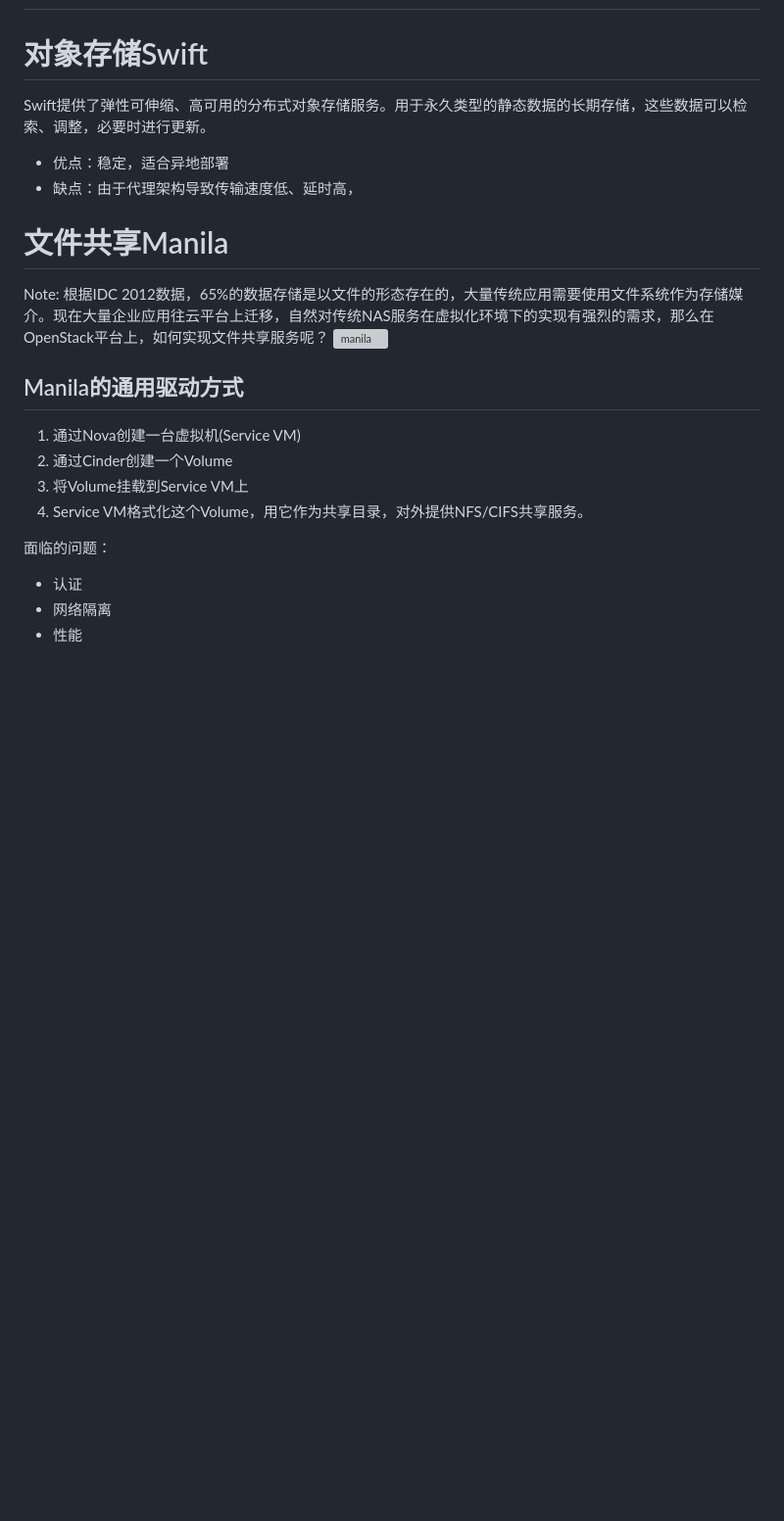
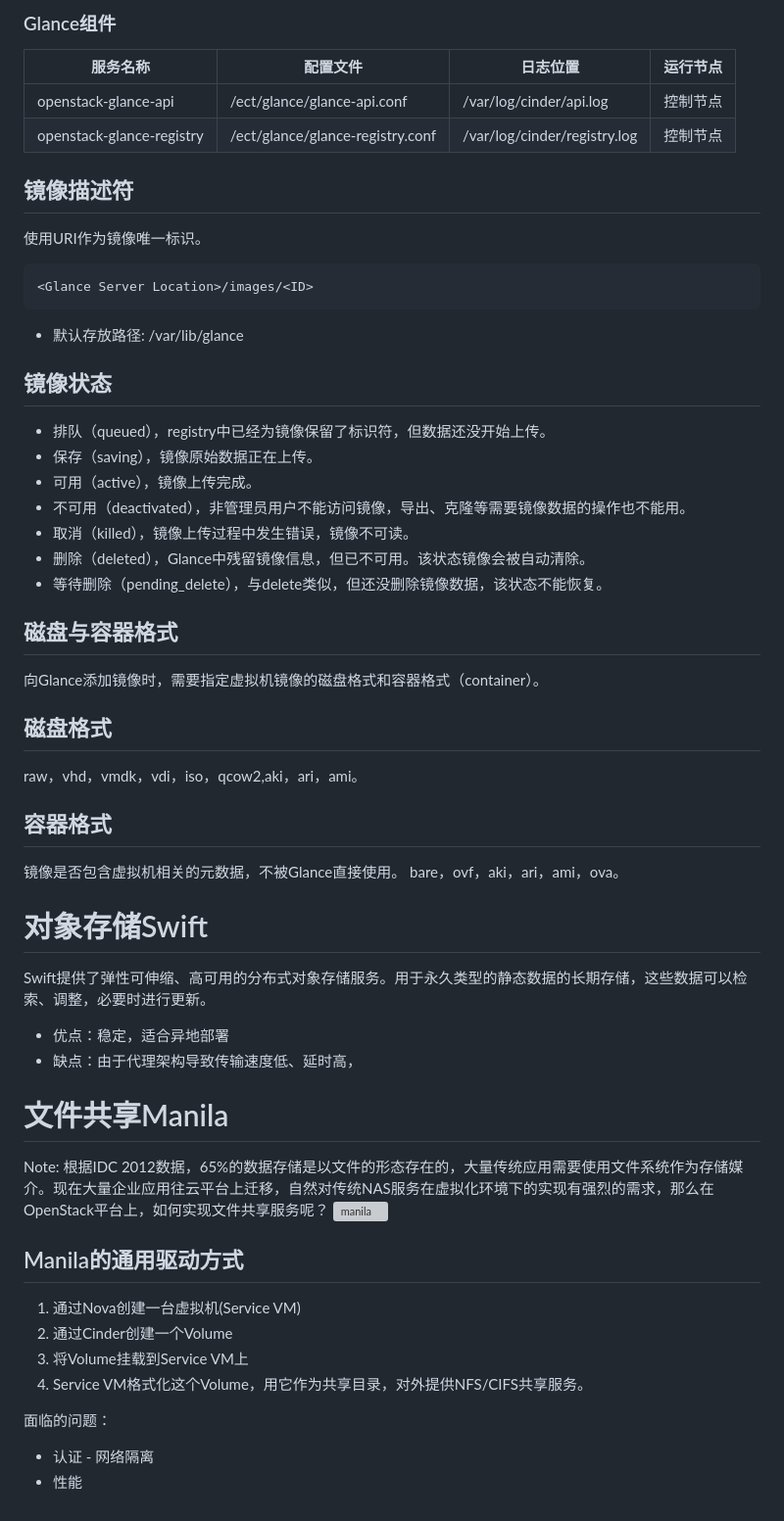
Before and after one commit to dlworld/slides, a Markdown page: storage-training-openstack.md, the part around the change printed below. Shown: that part at 98% size. Rendered like a GitHub page; blank space fills up the shorter version; grey boxes are pictures that could not be loaded.

````diff
--- a/storage-training-openstack.md
+++ b/storage-training-openstack.md
@@ -60,17 +71,51 @@ https://wiki.openstack.org/wiki/CinderSupportMatrix
 
 
+### Glance组件
+| 服务名称 | 配置文件| 日志位置 | 运行节点 |
+|------|----|----|----|
+| openstack-glance-api | /ect/glance/glance-api.conf |/var/log/cinder/api.log | 控制节点|
+| openstack-glance-registry | /ect/glance/glance-registry.conf | /var/log/cinder/registry.log | 控制节点|
+
+
+## 镜像描述符
+使用URI作为镜像唯一标识。
+```
+<Glance Server Location>/images/<ID>
+```
+- 默认存放路径: /var/lib/glance
+
+
+## 镜像状态
+- 排队（queued），registry中已经为镜像保留了标识符，但数据还没开始上传。
+- 保存（saving），镜像原始数据正在上传。
+- 可用（active），镜像上传完成。
+- 不可用（deactivated），非管理员用户不能访问镜像，导出、克隆等需要镜像数据的操作也不能用。
+- 取消（killed），镜像上传过程中发生错误，镜像不可读。
+- 删除（deleted），Glance中残留镜像信息，但已不可用。该状态镜像会被自动清除。
+- 等待删除（pending_delete），与delete类似，但还没删除镜像数据，该状态不能恢复。
+
+
+## 磁盘与容器格式
+
+向Glance添加镜像时，需要指定虚拟机镜像的磁盘格式和容器格式（container）。
+
+## 磁盘格式
+raw，vhd，vmdk，vdi，iso，qcow2,aki，ari，ami。
+
+## 容器格式
+镜像是否包含虚拟机相关的元数据，不被Glance直接使用。
+bare，ovf，aki，ari，ami，ova。
 
 # 对象存储Swift
 Swift提供了弹性可伸缩、高可用的分布式对象存储服务。用于永久类型的静态数据的长期存储，这些数据可以检索、调整，必要时进行更新。
 - 优点：稳定，适合异地部署
 - 缺点：由于代理架构导致传输速度低、延时高，
-
+﻿
 
 
 # 文件共享Manila
 Note: 根据IDC 2012数据，65%的数据存储是以文件的形态存在的，大量传统应用需要使用文件系统作为存储媒介。现在大量企业应用往云平台上迁移，自然对传统NAS服务在虚拟化环境下的实现有强烈的需求，那么在OpenStack平台上，如何实现文件共享服务呢？
 ![manila](./images/manila.png)
-
 
 
 ## Manila的通用驱动方式
@@ -80,8 +125,7 @@ Note: 根据IDC 2012数据，65%的数据存储是以文件的形态存在的，
 4. Service VM格式化这个Volume，用它作为共享目录，对外提供NFS/CIFS共享服务。
 
 
-
 面临的问题：
 - 认证
-- 网络隔离
+﻿- 网络隔离
 - 性能
````
Also changed, not shown: other parts of storage-training-openstack.md (+20 -9 lines), storage-training-cindercmd.md (+1 -2 lines), storage-training-vdi.md (+3 -5 lines), images/openstack-cinder-arch.png (added).
